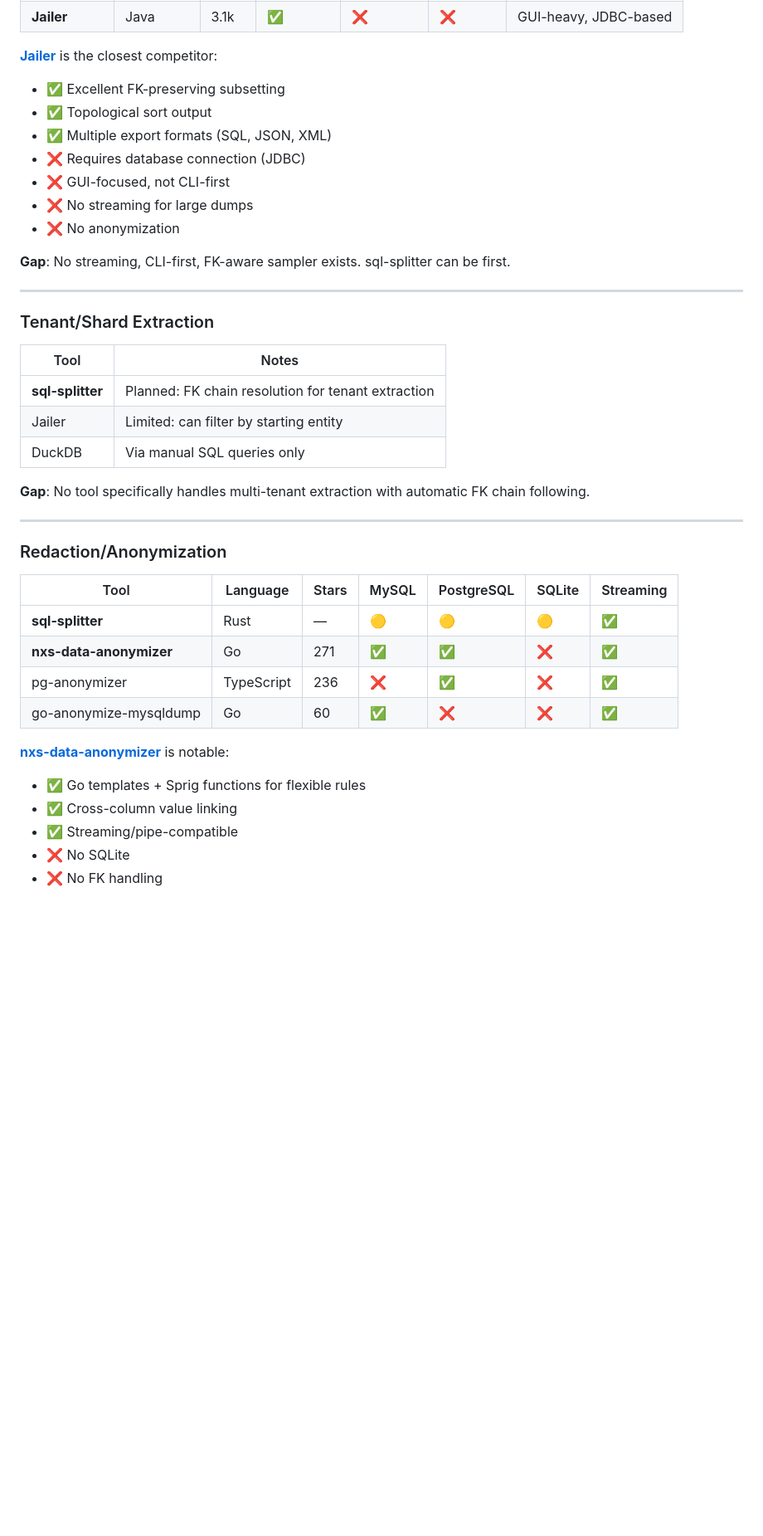
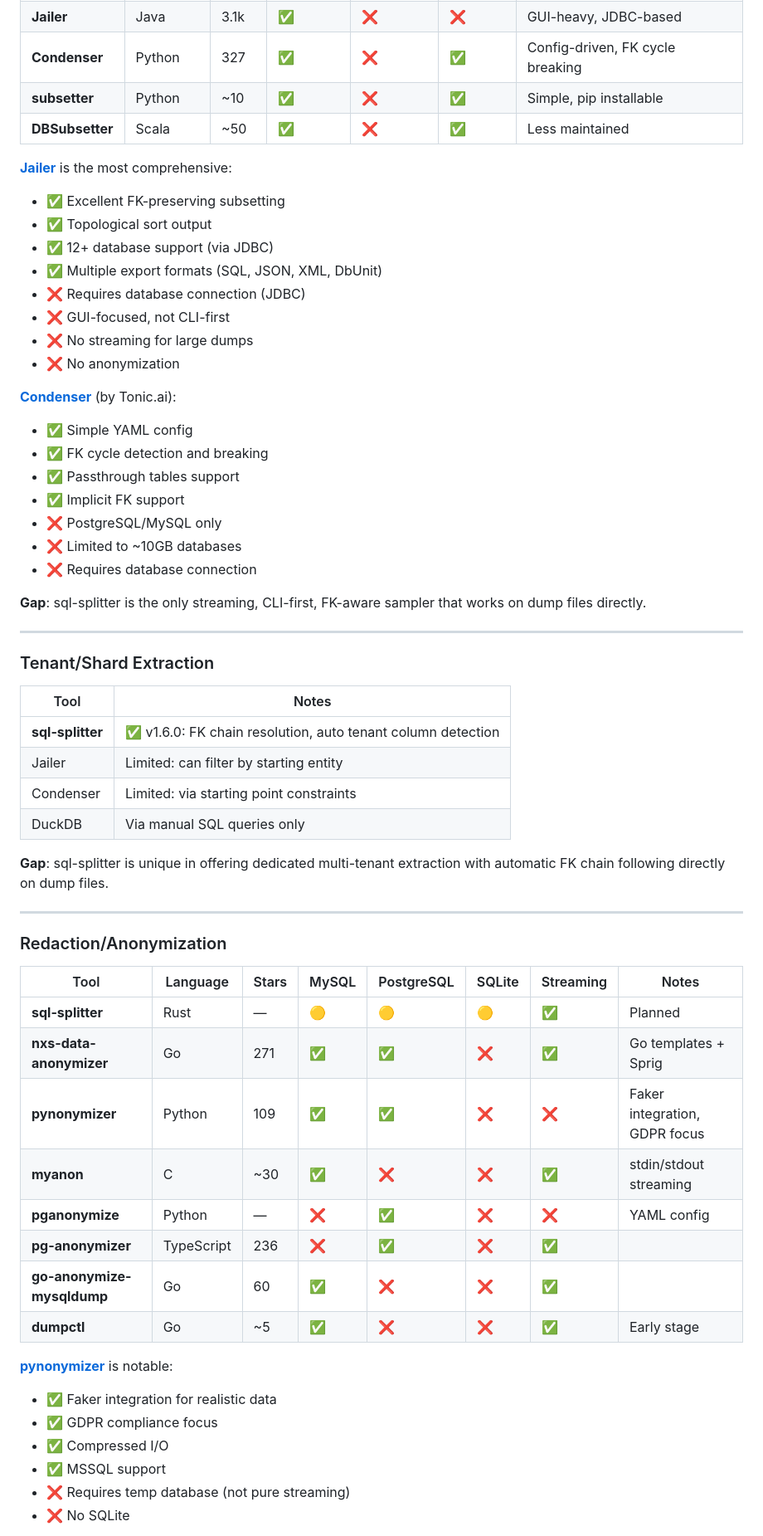
Before and after one commit to HelgeSverre/sql-splitter, a Markdown page: docs/COMPETITIVE_ANALYSIS.md, the part around the change printed below. Shown: that part at 83% size. Rendered like a GitHub page; blank space fills up the shorter version.

```diff
--- a/docs/COMPETITIVE_ANALYSIS.md
+++ b/docs/COMPETITIVE_ANALYSIS.md
@@ -31,15 +66,28 @@ sql-splitter occupies a **unique position** in the market by combining multiple
 | **Jailer** | Java | 3.1k | ✅ | ❌ | ❌ | GUI-heavy, JDBC-based |
+| **Condenser** | Python | 327 | ✅ | ❌ | ✅ | Config-driven, FK cycle breaking |
+| **subsetter** | Python | ~10 | ✅ | ❌ | ✅ | Simple, pip installable |
+| **DBSubsetter** | Scala | ~50 | ✅ | ❌ | ✅ | Less maintained |
 
-**[Jailer](https://github.com/Wisser/Jailer)** is the closest competitor:
+**[Jailer](https://github.com/Wisser/Jailer)** is the most comprehensive:
 - ✅ Excellent FK-preserving subsetting
 - ✅ Topological sort output
-- ✅ Multiple export formats (SQL, JSON, XML)
+- ✅ 12+ database support (via JDBC)
+- ✅ Multiple export formats (SQL, JSON, XML, DbUnit)
 - ❌ Requires database connection (JDBC)
 - ❌ GUI-focused, not CLI-first
 - ❌ No streaming for large dumps
 - ❌ No anonymization
 
-**Gap**: No streaming, CLI-first, FK-aware sampler exists. sql-splitter can be first.
+**[Condenser](https://github.com/TonicAI/condenser)** (by Tonic.ai):
+- ✅ Simple YAML config
+- ✅ FK cycle detection and breaking
+- ✅ Passthrough tables support
+- ✅ Implicit FK support
+- ❌ PostgreSQL/MySQL only
+- ❌ Limited to ~10GB databases
+- ❌ Requires database connection
+
+**Gap**: sql-splitter is the only streaming, CLI-first, FK-aware sampler that works on dump files directly.
 
 ---
 
@@ -47,27 +95,33 @@ sql-splitter occupies a **unique position** in the market by combining multiple
 
 | Tool | Notes |
 |------|-------|
-| **sql-splitter** | Planned: FK chain resolution for tenant extraction |
+| **sql-splitter** | ✅ v1.6.0: FK chain resolution, auto tenant column detection |
 | Jailer | Limited: can filter by starting entity |
+| Condenser | Limited: via starting point constraints |
 | DuckDB | Via manual SQL queries only |
 
-**Gap**: No tool specifically handles multi-tenant extraction with automatic FK chain following.
+**Gap**: sql-splitter is unique in offering dedicated multi-tenant extraction with automatic FK chain following directly on dump files.
 
 ---
 
 ### Redaction/Anonymization
 
-| Tool | Language | Stars | MySQL | PostgreSQL | SQLite | Streaming |
-|------|----------|-------|-------|------------|--------|-----------|
-| **sql-splitter** | Rust | — | 🟡 | 🟡 | 🟡 | ✅ |
-| **nxs-data-anonymizer** | Go | 271 | ✅ | ✅ | ❌ | ✅ |
-| pg-anonymizer | TypeScript | 236 | ❌ | ✅ | ❌ | ✅ |
-| go-anonymize-mysqldump | Go | 60 | ✅ | ❌ | ❌ | ✅ |
+| Tool | Language | Stars | MySQL | PostgreSQL | SQLite | Streaming | Notes |
+|------|----------|-------|-------|------------|--------|-----------|-------|
+| **sql-splitter** | Rust | — | 🟡 | 🟡 | 🟡 | ✅ | Planned |
+| **nxs-data-anonymizer** | Go | 271 | ✅ | ✅ | ❌ | ✅ | Go templates + Sprig |
+| **pynonymizer** | Python | 109 | ✅ | ✅ | ❌ | ❌ | Faker integration, GDPR focus |
+| **myanon** | C | ~30 | ✅ | ❌ | ❌ | ✅ | stdin/stdout streaming |
+| **pganonymize** | Python | — | ❌ | ✅ | ❌ | ❌ | YAML config |
+| **pg-anonymizer** | TypeScript | 236 | ❌ | ✅ | ❌ | ✅ | |
+| **go-anonymize-mysqldump** | Go | 60 | ✅ | ❌ | ❌ | ✅ | |
+| **dumpctl** | Go | ~5 | ✅ | ❌ | ❌ | ✅ | Early stage |
 
-**[nxs-data-anonymizer](https://github.com/nixys/nxs-data-anonymizer)** is notable:
-- ✅ Go templates + Sprig functions for flexible rules
-- ✅ Cross-column value linking
-- ✅ Streaming/pipe-compatible
+**[pynonymizer](https://github.com/rwnx/pynonymizer)** is notable:
+- ✅ Faker integration for realistic data
+- ✅ GDPR compliance focus
+- ✅ Compressed I/O
+- ✅ MSSQL support
+- ❌ Requires temp database (not pure streaming)
 - ❌ No SQLite
-- ❌ No FK handling
 
```
Also changed, not shown: other parts of docs/COMPETITIVE_ANALYSIS.md (+151 -67 lines), docs/archived/TEST_FILE_EXTRACTION.md (added, +48 -0 lines), docs/features/TEST_FILE_EXTRACTION.md (deleted, +0 -249 lines).
